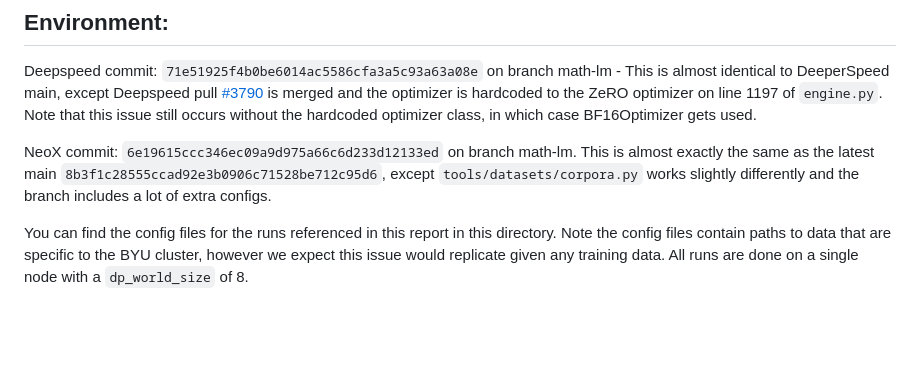
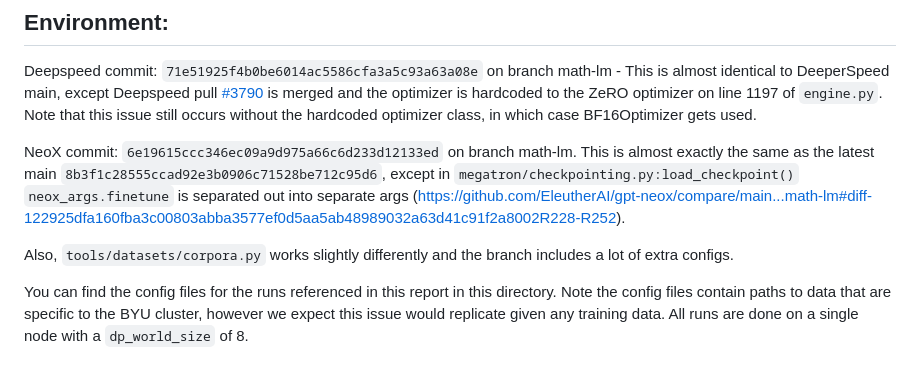
Before and after one commit to EleutherAI/math-lm, a Markdown page: analysis/bf16_bug_report/README.md, the part around the change. Drawn GitHub-style; blank space fills up the shorter version.

```diff
--- a/analysis/bf16_bug_report/README.md
+++ b/analysis/bf16_bug_report/README.md
@@ -4,7 +4,9 @@
 Deepspeed commit: `71e51925f4b0be6014ac5586cfa3a5c93a63a08e` on branch math-lm
     - This is almost identical to DeeperSpeed main, except Deepspeed pull [#3790](https://github.com/microsoft/DeepSpeed/pull/3790/files) is merged and the optimizer is hardcoded to the ZeRO optimizer on line 1197 of `engine.py`. Note that this issue still occurs without the hardcoded optimizer class, in which case BF16Optimizer gets used.
 
-NeoX commit: `6e19615ccc346ec09a9d975a66c6d233d12133ed` on branch math-lm. This is almost exactly the same as the latest main `8b3f1c28555ccad92e3b0906c71528be712c95d6`, except `tools/datasets/corpora.py` works slightly differently and the branch includes a lot of extra configs.
+NeoX commit: `6e19615ccc346ec09a9d975a66c6d233d12133ed` on branch math-lm. This is almost exactly the same as the latest main `8b3f1c28555ccad92e3b0906c71528be712c95d6`, except in `megatron/checkpointing.py:load_checkpoint()` `neox_args.finetune` is separated out into separate args (<https://github.com/EleutherAI/gpt-neox/compare/main...math-lm#diff-122925dfa160fba3c00803abba3577ef0d5aa5ab48989032a63d41c91f2a8002R228-R252>).
+
+Also, `tools/datasets/corpora.py` works slightly differently and the branch includes a lot of extra configs.
 
 You can find the config files for the runs referenced in this report in this directory. Note the config files contain paths to data that are specific to the BYU cluster, however we expect this issue would replicate given any training data. All runs are done on a single node with a `dp_world_size` of 8.
 
```
